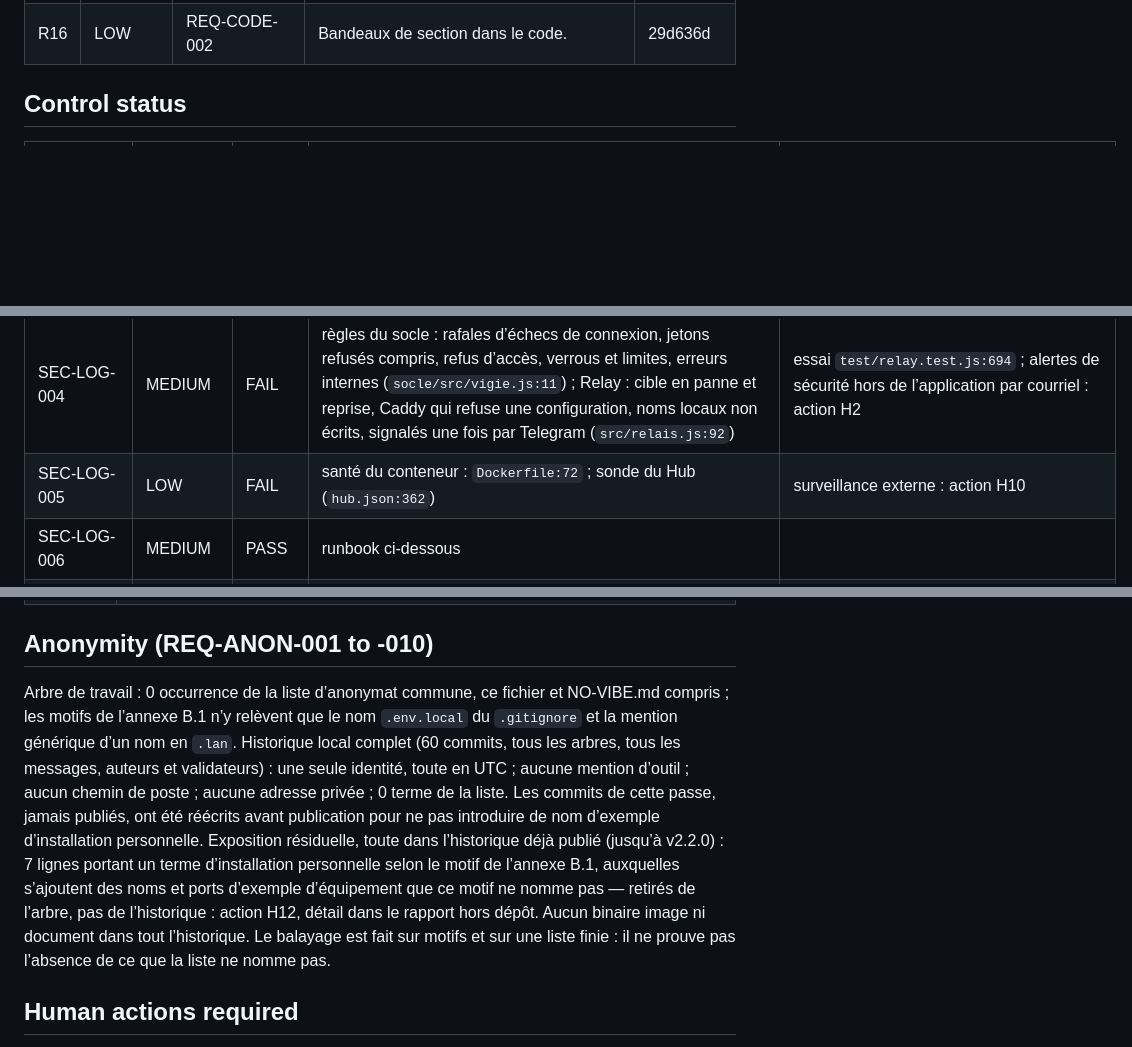
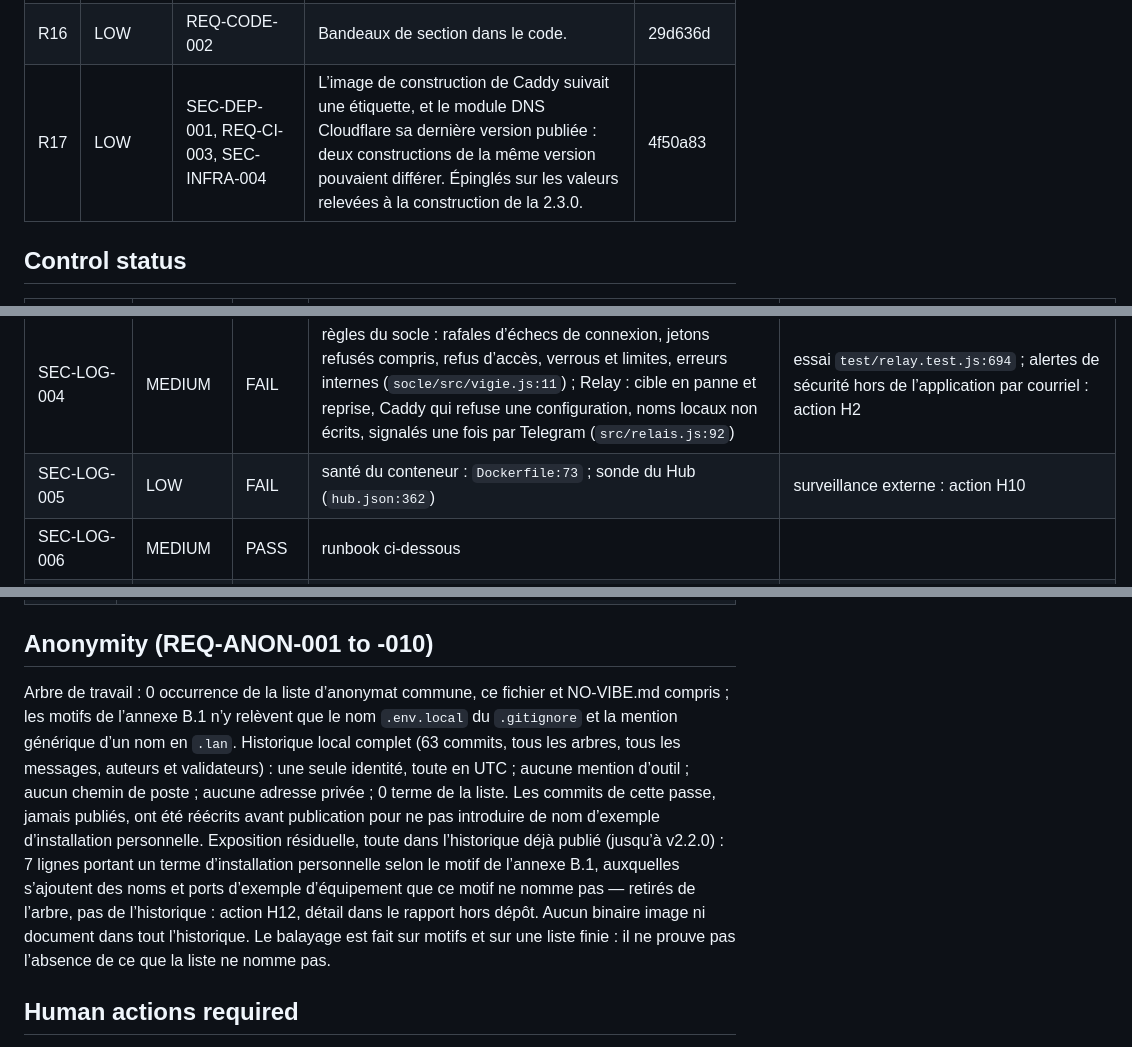
Before and after one commit to codexX64/relay, a Markdown page: SECURITY.md, 3 parts joined by grey strips. Rendered like a GitHub page; blank space fills up the shorter version.

```diff
--- a/SECURITY.md
+++ b/SECURITY.md
@@ -36,6 +36,7 @@ Relay 2.2.0, jamais auditée, relue en lecture seule le 2026-10-20 (code, essais
 | R14 | LOW | REQ-ANON-002, REQ-ANON-007 | Essais, vitrine et interface portaient des noms et ports d’exemple propres à une installation personnelle. | 3bf0cc5 |
 | R15 | LOW | REQ-CODE-005, REQ-CI-006 | Cinq cassures volontaires passaient les essais (jeton faux non compté, droits du jeton du Hub, nom d’un autre, chat non lié, droits de la base sous un autre masque). | 90cbca0 |
 | R16 | LOW | REQ-CODE-002 | Bandeaux de section dans le code. | 29d636d |
+| R17 | LOW | SEC-DEP-001, REQ-CI-003, SEC-INFRA-004 | L’image de construction de Caddy suivait une étiquette, et le module DNS Cloudflare sa dernière version publiée : deux constructions de la même version pouvaient différer. Épinglés sur les valeurs relevées à la construction de la 2.3.0. | 4f50a83 |
 
 ## Control status
 | ID | Severity | Status | Evidence | Notes |
@@ -279,7 +280,7 @@ Relay 2.2.0, jamais auditée, relue en lecture seule le 2026-10-20 (code, essais
 | SEC-LOG-002 | HIGH | PASS | `socle/src/journal.js:10` ; jamais un jeton ni une clé au journal : les réglages journalisés disent si un jeton a changé, jamais lequel (`src/api.js:316`) |  |
 | SEC-LOG-003 | MEDIUM | FAIL | sortie standard conservée par Docker, hors de portée du service, bornée (`deploy/compose.hub.yml:37`, `docker-compose.yml:27`) | collecteur central hors hôte : action H11 |
 | SEC-LOG-004 | MEDIUM | FAIL | règles du socle : rafales d’échecs de connexion, jetons refusés compris, refus d’accès, verrous et limites, erreurs internes (`socle/src/vigie.js:11`) ; Relay : cible en panne et reprise, Caddy qui refuse une configuration, noms locaux non écrits, signalés une fois par Telegram (`src/relais.js:92`) | essai `test/relay.test.js:694` ; alertes de sécurité hors de l’application par courriel : action H2 |
-| SEC-LOG-005 | LOW | FAIL | santé du conteneur : `Dockerfile:72` ; sonde du Hub (`hub.json:362`) | surveillance externe : action H10 |
+| SEC-LOG-005 | LOW | FAIL | santé du conteneur : `Dockerfile:73` ; sonde du Hub (`hub.json:362`) | surveillance externe : action H10 |
 | SEC-LOG-006 | MEDIUM | PASS | runbook ci-dessous |  |
 | SEC-LOG-007 | HIGH | PASS | sessions : fermeture globale `socle/src/portail.js:475` ; jetons des réglages retirés en ligne de commande, service en marche, Caddy suit (`src/cli.js:57`) ; jeton du Hub changé au redéploiement ; jeton d’un service tourné en un geste ; SOCLE_CLE tournée sans réinscription ; chaque procédure écrite dans le runbook ci-dessous | joué de bout en bout : `outils/exercice-incident.mjs` (28 vérifications, joué le 2026-10-20 et par `test/incident.test.js:9`) |
 | SEC-PRIV-001 | MEDIUM | PASS | `web/confidentialite.txt:7` avec durées ; purges automatiques du socle : `socle/src/comptes.js:971` |  |
@@ -362,7 +363,7 @@ Relay 2.2.0, jamais auditée, relue en lecture seule le 2026-10-20 (code, essais
 | SEC-TEST-008 | ni argent, ni santé, ni large public : service auto-hébergé pour quelques comptes invités ; `grep -rniwE "stripe\|paypal\|checkout\|invoice\|payout\|refund" src web socle/src socle/web/compte.js` → 0 |
 
 ## Anonymity (REQ-ANON-001 to -010)
-Arbre de travail : 0 occurrence de la liste d’anonymat commune, ce fichier et NO-VIBE.md compris ; les motifs de l’annexe B.1 n’y relèvent que le nom `.env.local` du `.gitignore` et la mention générique d’un nom en `.lan`. Historique local complet (60 commits, tous les arbres, tous les messages, auteurs et validateurs) : une seule identité, toute en UTC ; aucune mention d’outil ; aucun chemin de poste ; aucune adresse privée ; 0 terme de la liste. Les commits de cette passe, jamais publiés, ont été réécrits avant publication pour ne pas introduire de nom d’exemple d’installation personnelle. Exposition résiduelle, toute dans l’historique déjà publié (jusqu’à v2.2.0) : 7 lignes portant un terme d’installation personnelle selon le motif de l’annexe B.1, auxquelles s’ajoutent des noms et ports d’exemple d’équipement que ce motif ne nomme pas — retirés de l’arbre, pas de l’historique : action H12, détail dans le rapport hors dépôt. Aucun binaire image ni document dans tout l’historique. Le balayage est fait sur motifs et sur une liste finie : il ne prouve pas l’absence de ce que la liste ne nomme pas.
+Arbre de travail : 0 occurrence de la liste d’anonymat commune, ce fichier et NO-VIBE.md compris ; les motifs de l’annexe B.1 n’y relèvent que le nom `.env.local` du `.gitignore` et la mention générique d’un nom en `.lan`. Historique local complet (63 commits, tous les arbres, tous les messages, auteurs et validateurs) : une seule identité, toute en UTC ; aucune mention d’outil ; aucun chemin de poste ; aucune adresse privée ; 0 terme de la liste. Les commits de cette passe, jamais publiés, ont été réécrits avant publication pour ne pas introduire de nom d’exemple d’installation personnelle. Exposition résiduelle, toute dans l’historique déjà publié (jusqu’à v2.2.0) : 7 lignes portant un terme d’installation personnelle selon le motif de l’annexe B.1, auxquelles s’ajoutent des noms et ports d’exemple d’équipement que ce motif ne nomme pas — retirés de l’arbre, pas de l’historique : action H12, détail dans le rapport hors dépôt. Aucun binaire image ni document dans tout l’historique. Le balayage est fait sur motifs et sur une liste finie : il ne prouve pas l’absence de ce que la liste ne nomme pas.
 
 ## Human actions required
 Ce qu’aucun agent ne peut faire à la place de l’exploitant. Cette liste bloque la mise en production tant qu’elle n’est pas vide.
```
Also changed, not shown: other parts of SECURITY.md (+9 -10 lines), NO-VIBE.md (+1 -1 lines).
